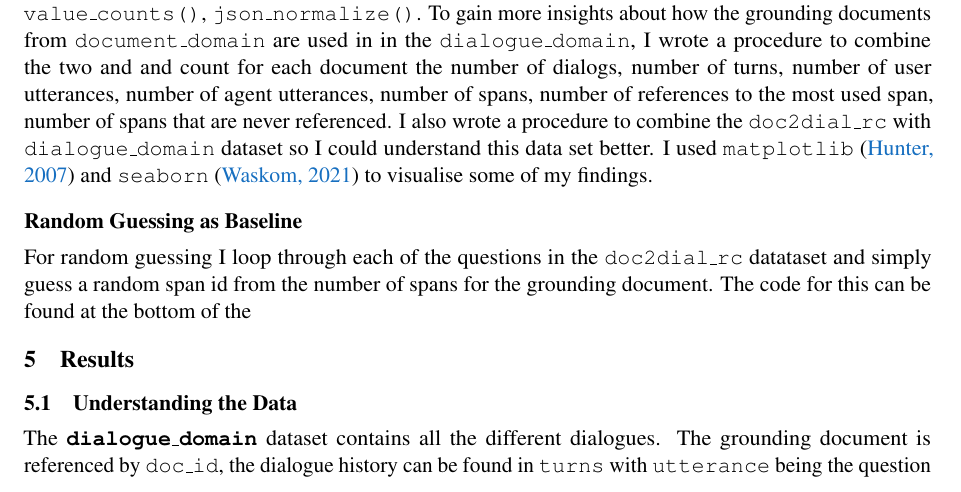
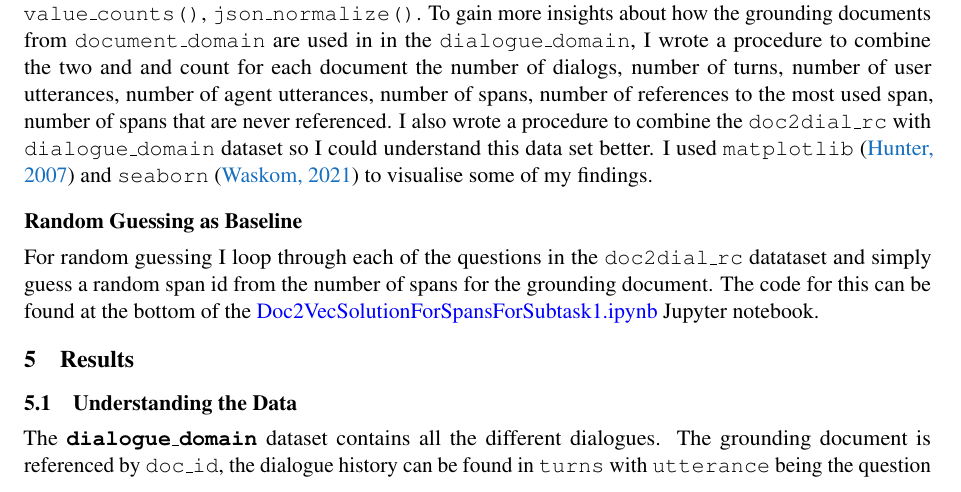
Before and after one commit to isabelladegen/nlp-2021, a LaTeX paper (report/nlp-report-isabella.tex): part of page 2 of 6, cut so that both start at the same text. Compiled offline with pdfLaTeX.

Commit message:
reduce the size fo the notebook

```diff
--- a/report/nlp-report-isabella.tex
+++ b/report/nlp-report-isabella.tex
@@ -155,7 +155,8 @@
     \subsection*{Random Guessing as Baseline}\label{subsec:random-guessing-experiment}
     For random guessing I loop through each of the questions in the \texttt{doc2dial\_rc} datataset and simply guess a
     random span id from the number of spans for the grounding document. The code for this can be found at the
-    bottom of the
+    bottom of the \href{https://github.com/isabelladegen/nlp-2021/blob/main/notebooks/Doc2VecSolutionForSpansForSubtask1.ipynb}{Doc2VecSolutionForSpansForSubtask1.ipynb}
+    Jupyter notebook.
 
 
     \section{Results}\label{sec:results}
```
